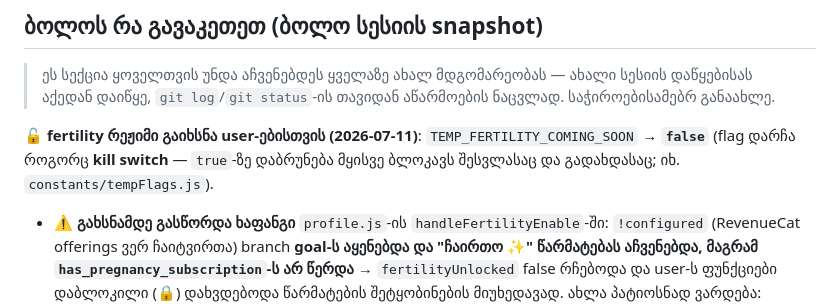
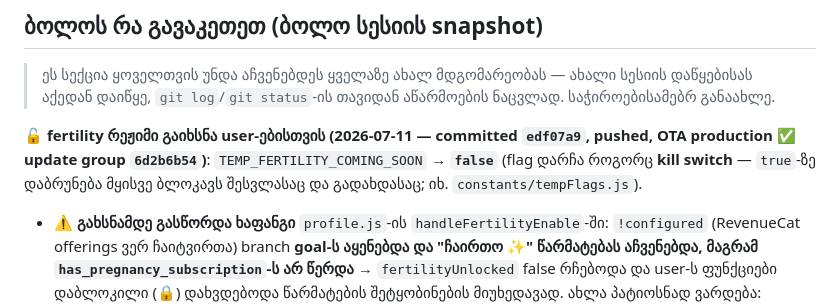
Before and after one commit to mishvelidzeu-code/kalebi, a Markdown page: CLAUDE.md, the part around the change. GitHub-like rendering.

Commit message:
Note fertility unblock OTA status in CLAUDE.md
Co-Authored-By: Claude Opus 4.8 <noreply@anthropic.com>

```diff
--- a/CLAUDE.md
+++ b/CLAUDE.md
@@ -14,7 +14,7 @@ Backend: Supabase (Auth, DB, Edge Functions). AI: OpenAI-ს იძახებ
 
 > ეს სექცია ყოველთვის უნდა აჩვენებდეს ყველაზე ახალ მდგომარეობას — ახალი სესიის დაწყებისას აქედან დაიწყე, `git log`/`git status`-ის თავიდან აწარმოების ნაცვლად. საჭიროებისამებრ განაახლე.
 
-**🔓 fertility რეჟიმი გაიხსნა user-ებისთვის (2026-07-11)**: `TEMP_FERTILITY_COMING_SOON` → **`false`** (flag დარჩა როგორც **kill switch** — `true`-ზე დაბრუნება მყისვე ბლოკავს შესვლასაც და გადახდასაც; იხ. `constants/tempFlags.js`).
+**🔓 fertility რეჟიმი გაიხსნა user-ებისთვის (2026-07-11 — committed `edf07a9`, pushed, OTA production ✅ update group `6d2b6b54`)**: `TEMP_FERTILITY_COMING_SOON` → **`false`** (flag დარჩა როგორც **kill switch** — `true`-ზე დაბრუნება მყისვე ბლოკავს შესვლასაც და გადახდასაც; იხ. `constants/tempFlags.js`).
 - ⚠️ **გახსნამდე გასწორდა ხაფანგი** `profile.js`-ის `handleFertilityEnable`-ში: `!configured` (RevenueCat offerings ვერ ჩაიტვირთა) branch **goal-ს აყენებდა და "ჩაირთო ✨" წარმატებას აჩვენებდა, მაგრამ `has_pregnancy_subscription`-ს არ წერდა** → `fertilityUnlocked` false რჩებოდა და user-ს ფუნქციები დაბლოკილი (🔒) დახვდებოდა წარმატების შეტყობინების მიუხედავად. ახლა პატიოსნად ვარდება: "დროებით მიუწვდომელია". (ორსულობის რეჟიმის ანალოგიური `!configured` branch **არ შემიხებია** — იქ `enablePregnancyMode` რეალურად რთავს entitlement-საც; ეს არსებული live ქცევაა.)
 - **დარჩენილი გარე დამოკიდებულებები (კოდით ვერ დავადასტურე — შენ გადაამოწმე)**: (1) RevenueCat/App Store Connect-ში **`pregnancy` პროდუქტი/offering რეალურად არსებობს?** თუ არა — iOS-ზე ყიდვა "დროებით მიუწვდომელია"-ზე ჩავარდება; (2) Android web checkout სერვერი **წერს თუ არა `profiles.has_pregnancy_subscription=true`** გადახდის შემდეგ (`.env`-ში URL set-ია, სერვერის მხარე ამ repo-ს გარეთაა).
 
```
